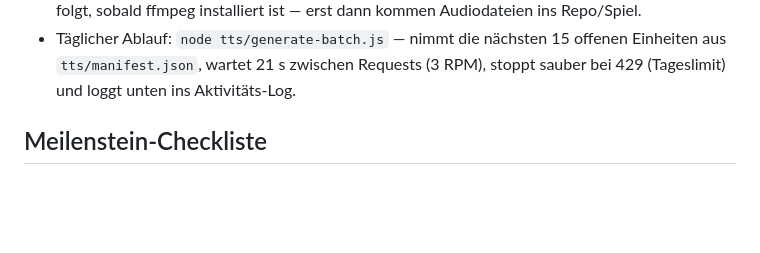
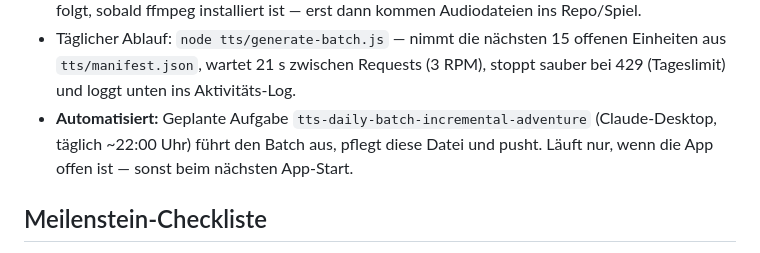
Before and after one commit to danielzaiser91/incremental-adventure, a Markdown page: tts/PLAN.md, the part around the change. Rendered like a GitHub page; blank space fills up the shorter version.

Commit message:
TTS-Plan: taegliche 22-Uhr-Routine dokumentiert
Co-Authored-By: Claude Fable 5 <noreply@anthropic.com>

```diff
--- a/tts/PLAN.md
+++ b/tts/PLAN.md
@@ -21,6 +21,9 @@ aktualisiert** (teils automatisch durch `generate-batch.js`, Checkboxen von Hand
 - Täglicher Ablauf: `node tts/generate-batch.js` — nimmt die nächsten 15 offenen
   Einheiten aus `tts/manifest.json`, wartet 21 s zwischen Requests (3 RPM),
   stoppt sauber bei 429 (Tageslimit) und loggt unten ins Aktivitäts-Log.
+- **Automatisiert:** Geplante Aufgabe `tts-daily-batch-incremental-adventure`
+  (Claude-Desktop, täglich ~22:00 Uhr) führt den Batch aus, pflegt diese Datei
+  und pusht. Läuft nur, wenn die App offen ist — sonst beim nächsten App-Start.
 
 ## Meilenstein-Checkliste
 
```
